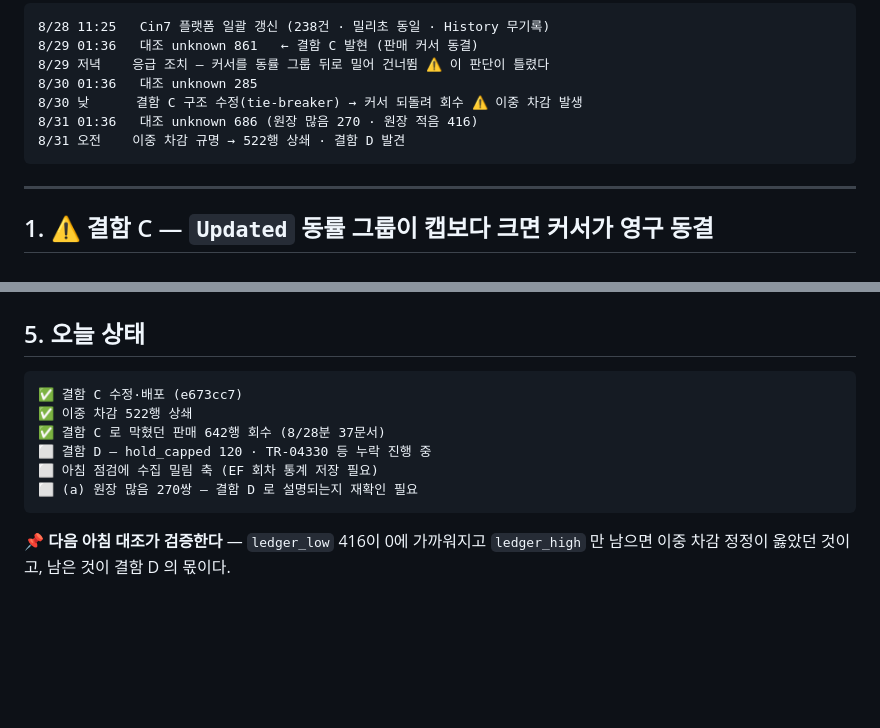
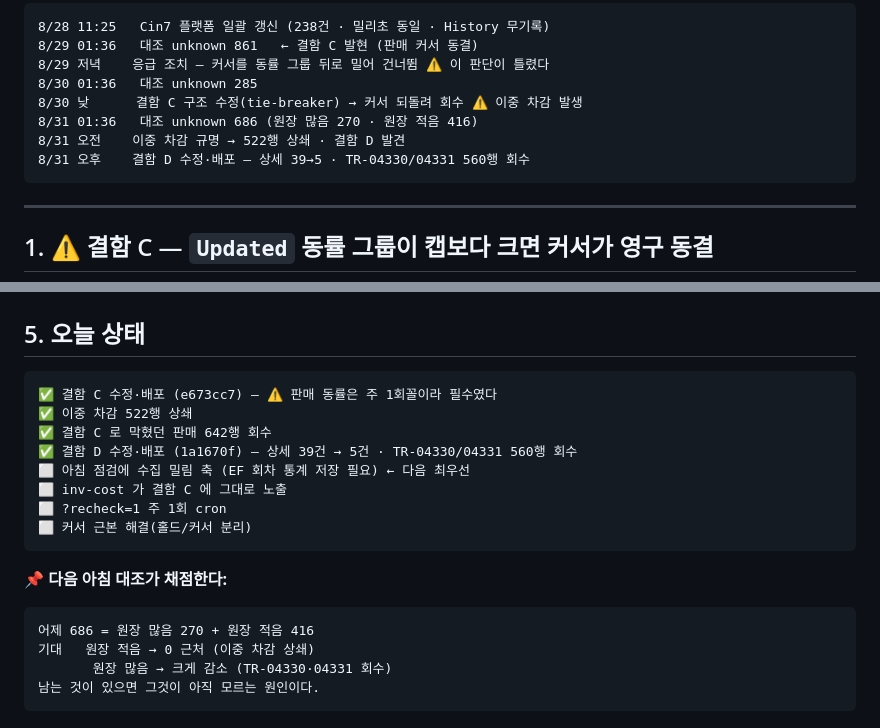
Before and after one commit to asungtrading/asung-wms, a Markdown page: docs/sessions/2026-08-31-cursor-defects.md, 2 parts joined by grey strips. GitHub-like rendering; blank space fills up the shorter version.

````diff
--- a/docs/sessions/2026-08-31-cursor-defects.md
+++ b/docs/sessions/2026-08-31-cursor-defects.md
@@ -11,6 +11,7 @@
 8/30 낮      결함 C 구조 수정(tie-breaker) → 커서 되돌려 회수 ⚠️ 이중 차감 발생
 8/31 01:36   대조 unknown 686 (원장 많음 270 · 원장 적음 416)
 8/31 오전    이중 차감 규명 → 522행 상쇄 · 결함 D 발견
+8/31 오후    결함 D 수정·배포 — 상세 39→5 · TR-04330/04331 560행 회수
 ```
 
 ---
@@ -226,13 +289,20 @@ DB 에 안 남는다.** ⇒ ⬜ **EF 회차 통계를 테이블에 남기는 설
 ## 5. 오늘 상태
 
 ```
-✅ 결함 C 수정·배포 (e673cc7)
+✅ 결함 C 수정·배포 (e673cc7) — ⚠️ 판매 동률은 주 1회꼴이라 필수였다
 ✅ 이중 차감 522행 상쇄
-✅ 결함 C 로 막혔던 판매 642행 회수 (8/28분 37문서)
-⬜ 결함 D — hold_capped 120 · TR-04330 등 누락 진행 중
-⬜ 아침 점검에 수집 밀림 축 (EF 회차 통계 저장 필요)
-⬜ (a) 원장 많음 270쌍 — 결함 D 로 설명되는지 재확인 필요
+✅ 결함 C 로 막혔던 판매 642행 회수
+✅ 결함 D 수정·배포 (1a1670f) — 상세 39건 → 5건 · TR-04330/04331 560행 회수
+⬜ 아침 점검에 수집 밀림 축 (EF 회차 통계 저장 필요) ← 다음 최우선
+⬜ inv-cost 가 결함 C 에 그대로 노출
+⬜ ?recheck=1 주 1회 cron
+⬜ 커서 근본 해결(홀드/커서 분리)
 ```
 
-📌 **다음 아침 대조가 검증한다** — `ledger_low` 416이 0에 가까워지고 `ledger_high` 만 남으면
-이중 차감 정정이 옳았던 것이고, 남은 것이 결함 D 의 몫이다.
+📌 **다음 아침 대조가 채점한다:**
+```
+어제 686 = 원장 많음 270 + 원장 적음 416
+기대   원장 적음 → 0 근처 (이중 차감 상쇄)
+       원장 많음 → 크게 감소 (TR-04330·04331 회수)
+남는 것이 있으면 그것이 아직 모르는 원인이다.
+```
````
Also changed, not shown: other parts of docs/sessions/2026-08-31-cursor-defects.md (+70 -8 lines), docs/design/ledger-design.md (+26 -4 lines), 1 other file.
